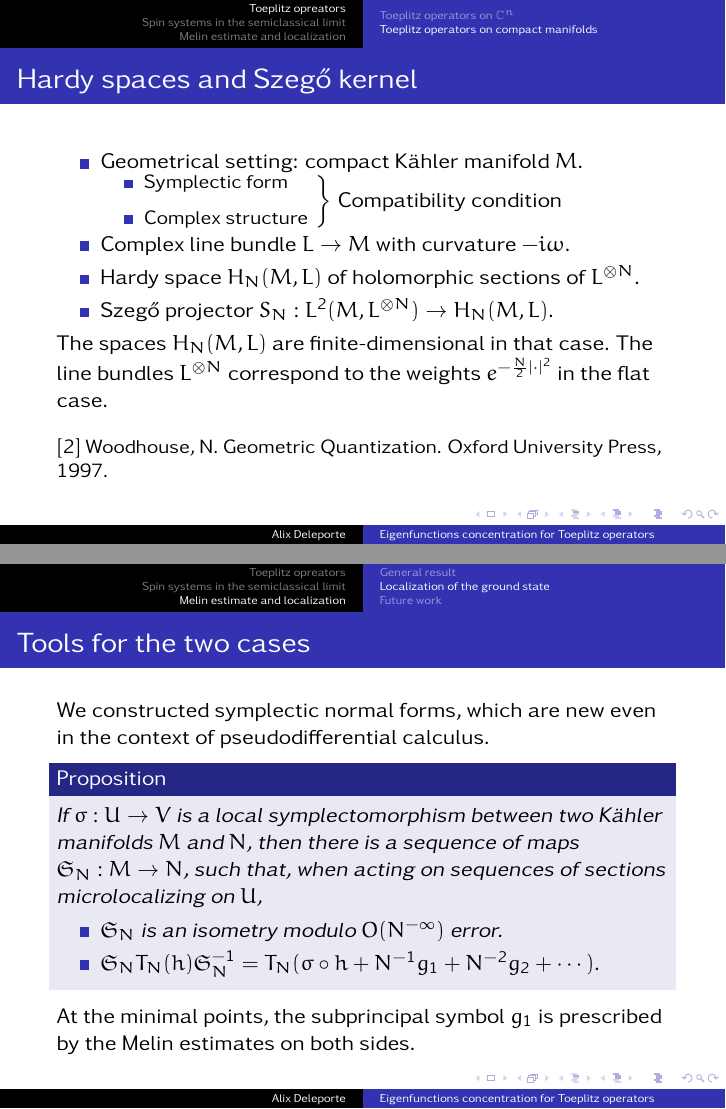
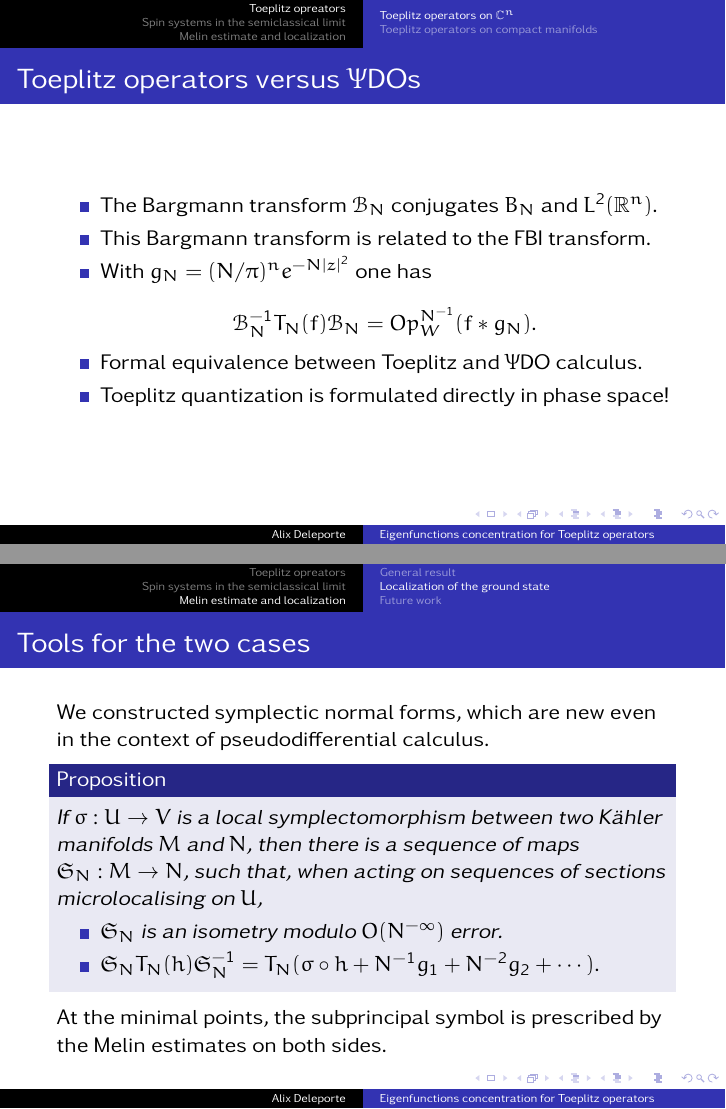
Before and after one commit to deleporte/slides-toeplitz, LaTeX slides (expose.tex): pages 20 and 53 of 58 before the commit and pages 19 and 58 of 63 after it, joined at a grey line. Compiled offline with pdfLaTeX.

Commit message:
Toeplitz vs PsiDOs

```diff
--- a/expose.tex
+++ b/expose.tex
@@ -99,7 +99,23 @@ $C_j$ is a bidifferential operator of total order $2j$.}
 \end{itemize}
 \end{frame}
 
-
+\begin{frame}
+  \frametitle{Toeplitz operators versus $\Psi$DOs}
+  \begin{itemize}
+  \item The Bargmann transform $\mathcal{B}_N$ conjugates $B_N$ and
+    $L^2(\R^n)$.
+  \uncover<2->{\item This Bargmann transform is related to the FBI
+    transform.}
+  \uncover<3->{
+  \item With $g_N=(N/\pi)^ne^{-N|z|^2}$ one has
+    \[
+      \mathcal{B}_N^{-1}T_N(f)\mathcal{B}_N=Op_W^{N^{-1}}(f*g_N).
+    \]\vspace{-2em}}
+\uncover<4->{\item Formal equivalence between Toeplitz and $\Psi$DO
+  calculus.}
+\uncover<5>{\item Toeplitz quantization is formulated directly in phase space!}
+  \end{itemize}
+\end{frame}
 
 \subsection{Toeplitz operators on compact manifolds}
 \begin{frame}
@@ -352,7 +368,7 @@ If $\mu$ is only minimal at one point $x_0$ near which $\{f=0\}$ is
 If $\sigma:U\to V$ is a local symplectomorphism between two K\"ahler
 manifolds $M$ and $N$, then there is a sequence of maps
 $\mathfrak{S}_N:M\to N$, such that, when acting on sequences of
-sections microlocalizing on $U$,
+sections microlocalising on $U$,
 
 \begin{itemize}
 \item $\mathfrak{S}_N$ is an isometry modulo $O(N^{-\infty})$ error.
@@ -360,7 +376,7 @@ sections microlocalizing on $U$,
 \end{itemize}
 \end{prop}}
 
-\uncover<4>{At the minimal points, the subprincipal symbol $g_1$ is
+\uncover<4>{At the minimal points, the subprincipal symbol is
   prescribed by the Melin estimates on both sides.}
 \end{frame}
 \subsection{Future work}
```
Also changed, not shown: expose.pdf, expose.tex (3 more changed lines).
